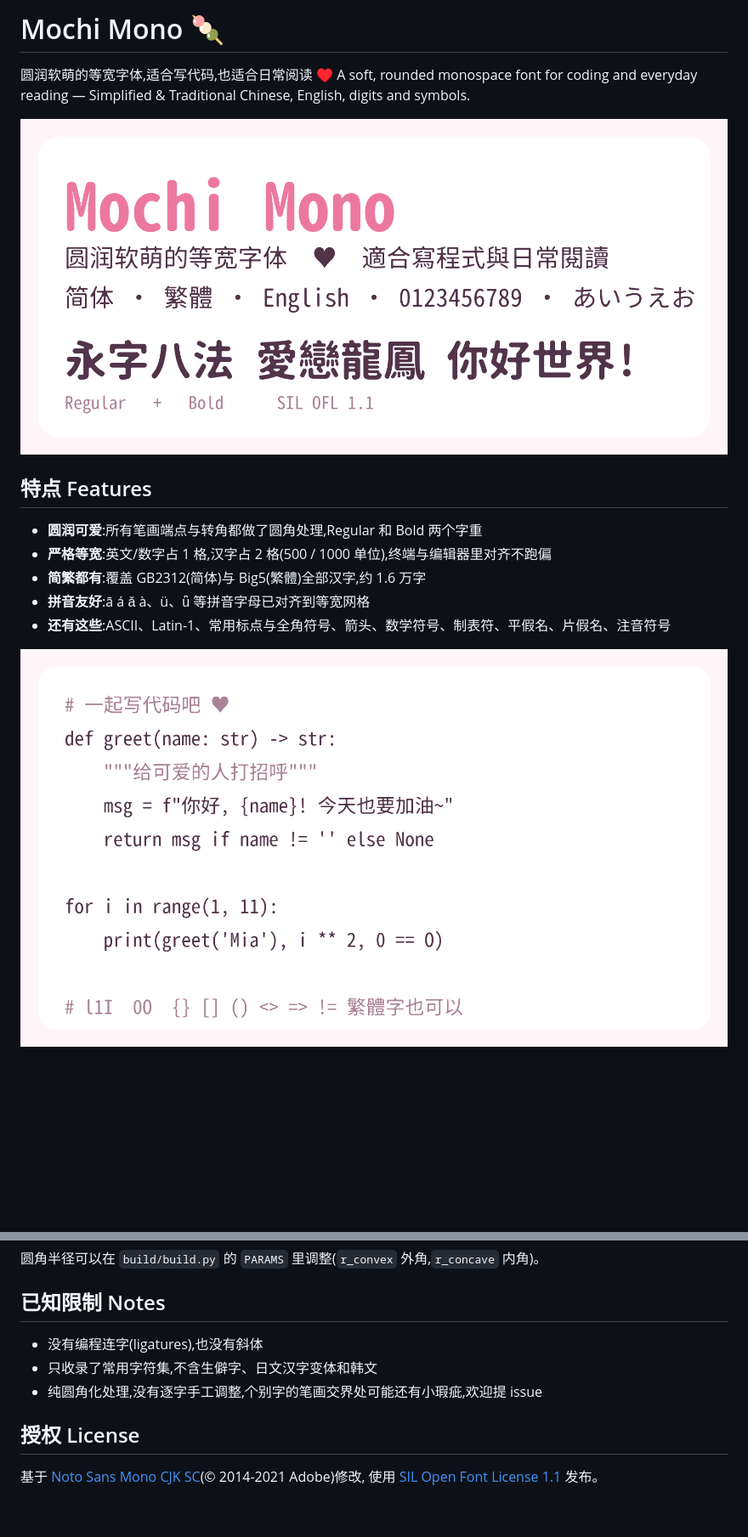
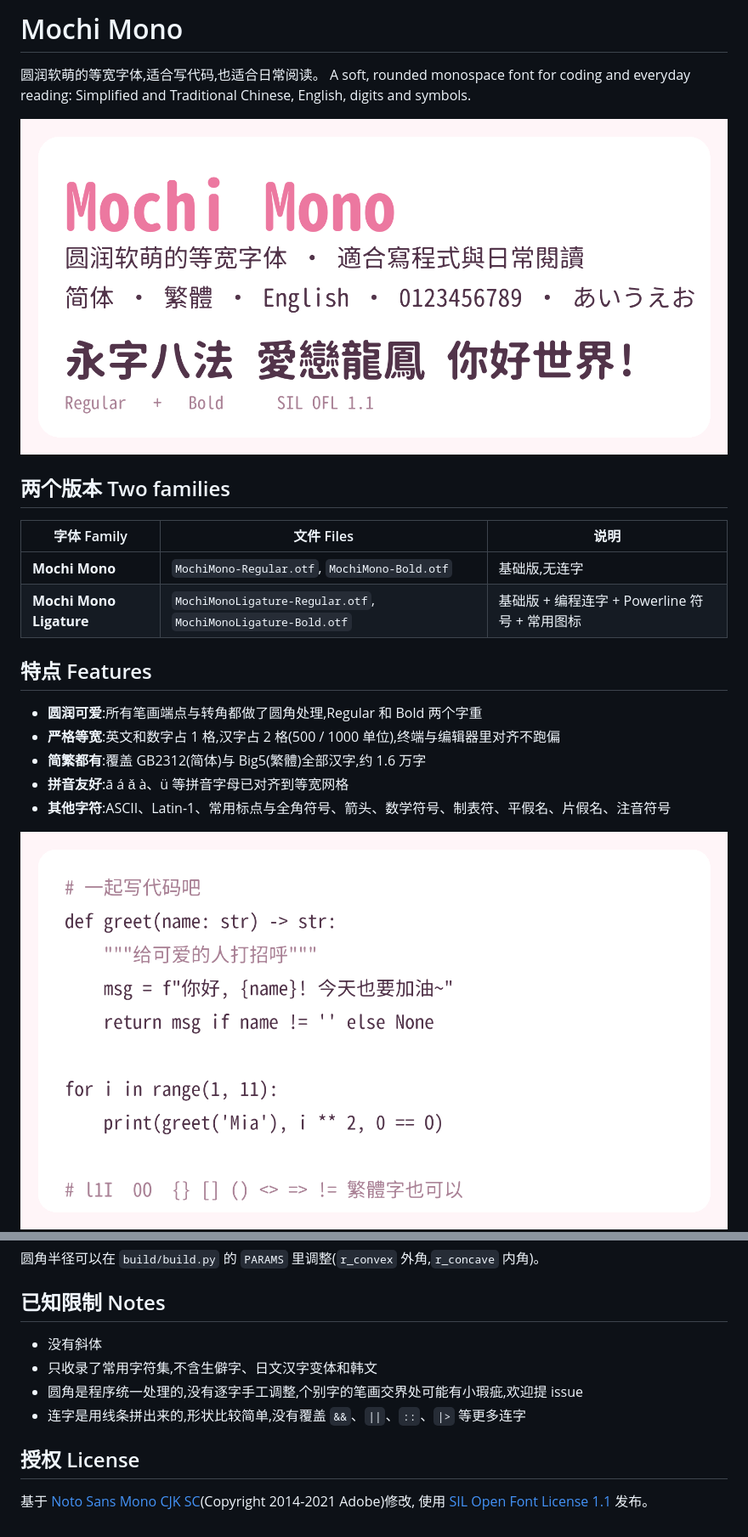
Before and after one commit to Euphrosina/mochi-mono, a Markdown page: README.md, 2 parts joined by grey strips. Shown at 85% size. Rendered like a GitHub page; pictures changed too: images/banner.png, images/code.png; blank space fills up the shorter version.

```diff
--- a/README.md
+++ b/README.md
@@ -1,17 +1,24 @@
-# Mochi Mono 🍡
+# Mochi Mono
 
-圆润软萌的等宽字体,适合写代码,也适合日常阅读 ♥
-A soft, rounded monospace font for coding and everyday reading — Simplified & Traditional Chinese, English, digits and symbols.
+圆润软萌的等宽字体,适合写代码,也适合日常阅读。
+A soft, rounded monospace font for coding and everyday reading: Simplified and Traditional Chinese, English, digits and symbols.
 
 ![banner](images/banner.png)
+
+## 两个版本 Two families
+
+| 字体 Family | 文件 Files | 说明 |
+| --- | --- | --- |
+| **Mochi Mono** | `MochiMono-Regular.otf`, `MochiMono-Bold.otf` | 基础版,无连字 |
+| **Mochi Mono Ligature** | `MochiMonoLigature-Regular.otf`, `MochiMonoLigature-Bold.otf` | 基础版 + 编程连字 + Powerline 符号 + 常用图标 |
 
 ## 特点 Features
 
 - **圆润可爱**:所有笔画端点与转角都做了圆角处理,Regular 和 Bold 两个字重
-- **严格等宽**:英文/数字占 1 格,汉字占 2 格(500 / 1000 单位),终端与编辑器里对齐不跑偏
+- **严格等宽**:英文和数字占 1 格,汉字占 2 格(500 / 1000 单位),终端与编辑器里对齐不跑偏
 - **简繁都有**:覆盖 GB2312(简体)与 Big5(繁體)全部汉字,约 1.6 万字
-- **拼音友好**:ā á ǎ à、ü、ǖ 等拼音字母已对齐到等宽网格
-- **还有这些**:ASCII、Latin-1、常用标点与全角符号、箭头、数学符号、制表符、平假名、片假名、注音符号
+- **拼音友好**:ā á ǎ à、ü 等拼音字母已对齐到等宽网格
+- **其他字符**:ASCII、Latin-1、常用标点与全角符号、箭头、数学符号、制表符、平假名、片假名、注音符号
 
 ![code](images/code.png)
 ![weights](images/weights.png)
@@ -43,11 +81,12 @@ python3 build/preview.py   # 生成 images/ 里的预览图(需要 Pillow)
 
 ## 已知限制 Notes
 
-- 没有编程连字(ligatures),也没有斜体
+- 没有斜体
 - 只收录了常用字符集,不含生僻字、日文汉字变体和韩文
-- 纯圆角化处理,没有逐字手工调整,个别字的笔画交界处可能还有小瑕疵,欢迎提 issue
+- 圆角是程序统一处理的,没有逐字手工调整,个别字的笔画交界处可能有小瑕疵,欢迎提 issue
+- 连字是用线条拼出来的,形状比较简单,没有覆盖 `&&`、`||`、`::`、`|>` 等更多连字
 
 ## 授权 License
 
-基于 [Noto Sans Mono CJK SC](https://github.com/notofonts/noto-cjk)(© 2014-2021 Adobe)修改,
+基于 [Noto Sans Mono CJK SC](https://github.com/notofonts/noto-cjk)(Copyright 2014-2021 Adobe)修改,
 使用 [SIL Open Font License 1.1](OFL.txt) 发布。
```
Also changed, not shown: other parts of README.md (+36 -5 lines), images/icons.png (added), images/ligatures.png (added), 5 other files.
